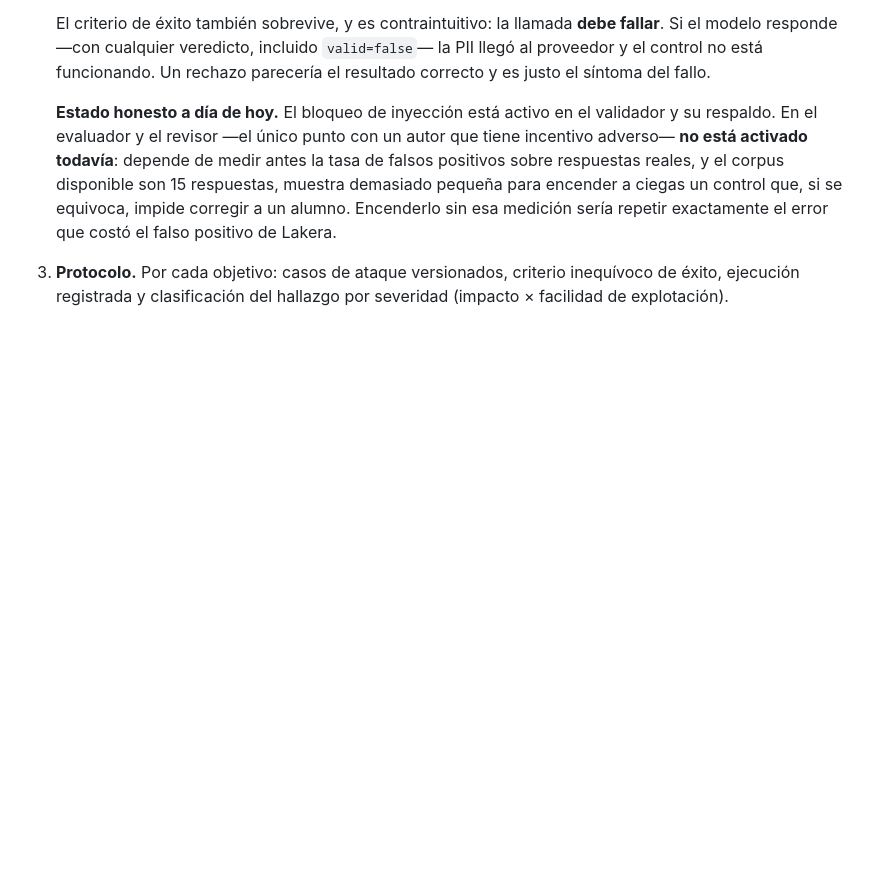
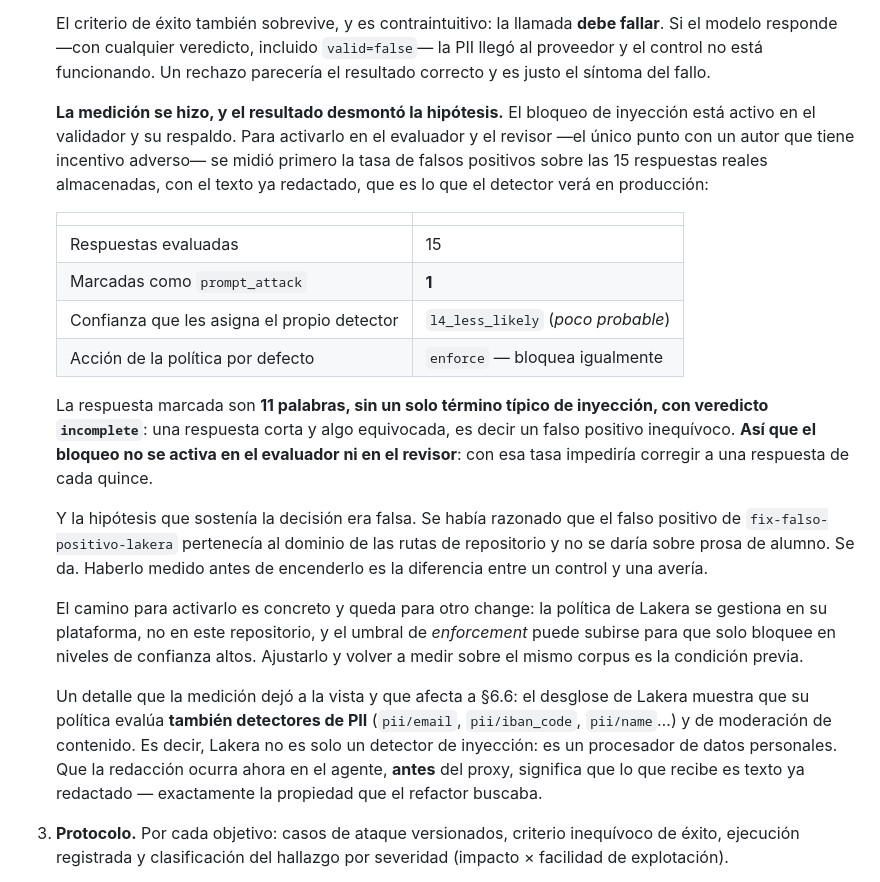
Before and after one commit to Mapeldorf/JuniorTrainer, a Markdown page: capstone/juniortrainer-capstone.md, the part around the change. Drawn GitHub-style; blank space fills up the shorter version.

Commit message:
test(seguridad): medir falsos positivos de Lakera y NO activar el bloqueo
Tareas 6.1, 6.2 y 6.4 del change guardarrailes-por-capas.

Medido sobre las 15 respuestas reales de answer, con el texto ya redactado
-- que es lo que el detector vera en produccion--: 1 de 15 se marca como
prompt_attack. La respuesta marcada son 11 palabras, sin un solo termino
tipico de inyeccion, con veredicto incomplete. El propio detector la
clasifica como l4_less_likely (poco probable) y la politica por defecto la
bloquea igualmente (action: enforce). Falso positivo inequivoco.

Consecuencia: el bloqueo NO se activa en el evaluador ni en el revisor. Con
esa tasa impediria corregir a una respuesta de cada quince. La decision 9
del diseno queda revisada, y la hipotesis que la sostenia -- que el falso
positivo de fix-falso-positivo-lakera pertenecia al dominio de las rutas de
repositorio y no se daria sobre prosa de alumno-- era falsa.

El camino para activarlo queda para otro change: la politica de Lakera se
gestiona en su plataforma, y su umbral de enforcement se puede subir para
que solo bloquee en confianza alta. Ajustarlo y volver a medir sobre el
mismo corpus es la condicion previa.

De paso: el desglose de Lakera evalua tambien detectores de PII y de
moderacion de contenido, asi que es un procesador de datos personales.
Redactar en el agente, antes del proxy, significa que recibe texto ya
redactado.

Co-Authored-By: Claude Opus 5 <noreply@anthropic.com>

```diff
--- a/capstone/juniortrainer-capstone.md
+++ b/capstone/juniortrainer-capstone.md
@@ -2070,14 +2070,43 @@ abierto al reducir su alcance.
    `valid=false`— la PII llegó al proveedor y el control no está funcionando. Un
    rechazo parecería el resultado correcto y es justo el síntoma del fallo.
 
-   **Estado honesto a día de hoy.** El bloqueo de inyección está activo en el
-   validador y su respaldo. En el evaluador y el revisor —el único punto con un
-   autor que tiene incentivo adverso— **no está activado todavía**: depende de
-   medir antes la tasa de falsos positivos sobre respuestas reales, y el corpus
-   disponible son 15 respuestas, muestra demasiado pequeña para encender a ciegas
-   un control que, si se equivoca, impide corregir a un alumno. Encenderlo sin esa
-   medición sería repetir exactamente el error que costó el falso positivo de
-   Lakera.
+   **La medición se hizo, y el resultado desmontó la hipótesis.** El bloqueo de
+   inyección está activo en el validador y su respaldo. Para activarlo en el
+   evaluador y el revisor —el único punto con un autor que tiene incentivo
+   adverso— se midió primero la tasa de falsos positivos sobre las 15 respuestas
+   reales almacenadas, con el texto ya redactado, que es lo que el detector verá
+   en producción:
+
+   | | |
+   |---|---|
+   | Respuestas evaluadas | 15 |
+   | Marcadas como `prompt_attack` | **1** |
+   | Confianza que les asigna el propio detector | `l4_less_likely` (*poco probable*) |
+   | Acción de la política por defecto | `enforce` — bloquea igualmente |
+
+   La respuesta marcada son **11 palabras, sin un solo término típico de
+   inyección, con veredicto `incomplete`**: una respuesta corta y algo
+   equivocada, es decir un falso positivo inequívoco. **Así que el bloqueo no se
+   activa en el evaluador ni en el revisor**: con esa tasa impediría corregir a
+   una respuesta de cada quince.
+
+   Y la hipótesis que sostenía la decisión era falsa. Se había razonado que el
+   falso positivo de `fix-falso-positivo-lakera` pertenecía al dominio de las
+   rutas de repositorio y no se daría sobre prosa de alumno. Se da. Haberlo
+   medido antes de encenderlo es la diferencia entre un control y una avería.
+
+   El camino para activarlo es concreto y queda para otro change: la política de
+   Lakera se gestiona en su plataforma, no en este repositorio, y el umbral de
+   *enforcement* puede subirse para que solo bloquee en niveles de confianza
+   altos. Ajustarlo y volver a medir sobre el mismo corpus es la condición previa.
+
+   Un detalle que la medición dejó a la vista y que afecta a §6.6: el desglose de
+   Lakera muestra que su política evalúa **también detectores de PII**
+   (`pii/email`, `pii/iban_code`, `pii/name`…) y de moderación de contenido. Es
+   decir, Lakera no es solo un detector de inyección: es un procesador de datos
+   personales. Que la redacción ocurra ahora en el agente, **antes** del proxy,
+   significa que lo que recibe es texto ya redactado — exactamente la propiedad
+   que el refactor buscaba.
 
 3. **Protocolo.** Por cada objetivo: casos de ataque versionados, criterio
    inequívoco de éxito, ejecución registrada y clasificación del hallazgo por
```
Also changed, not shown: 2 other files.
